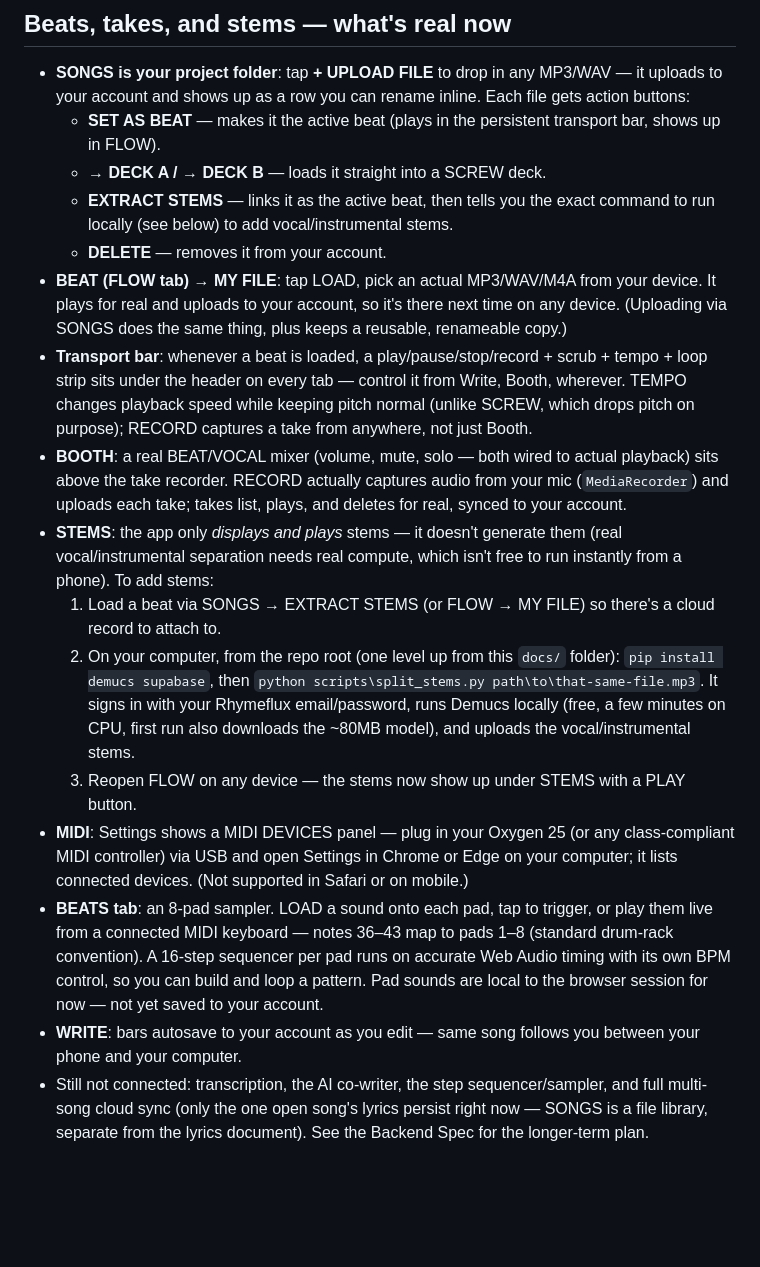
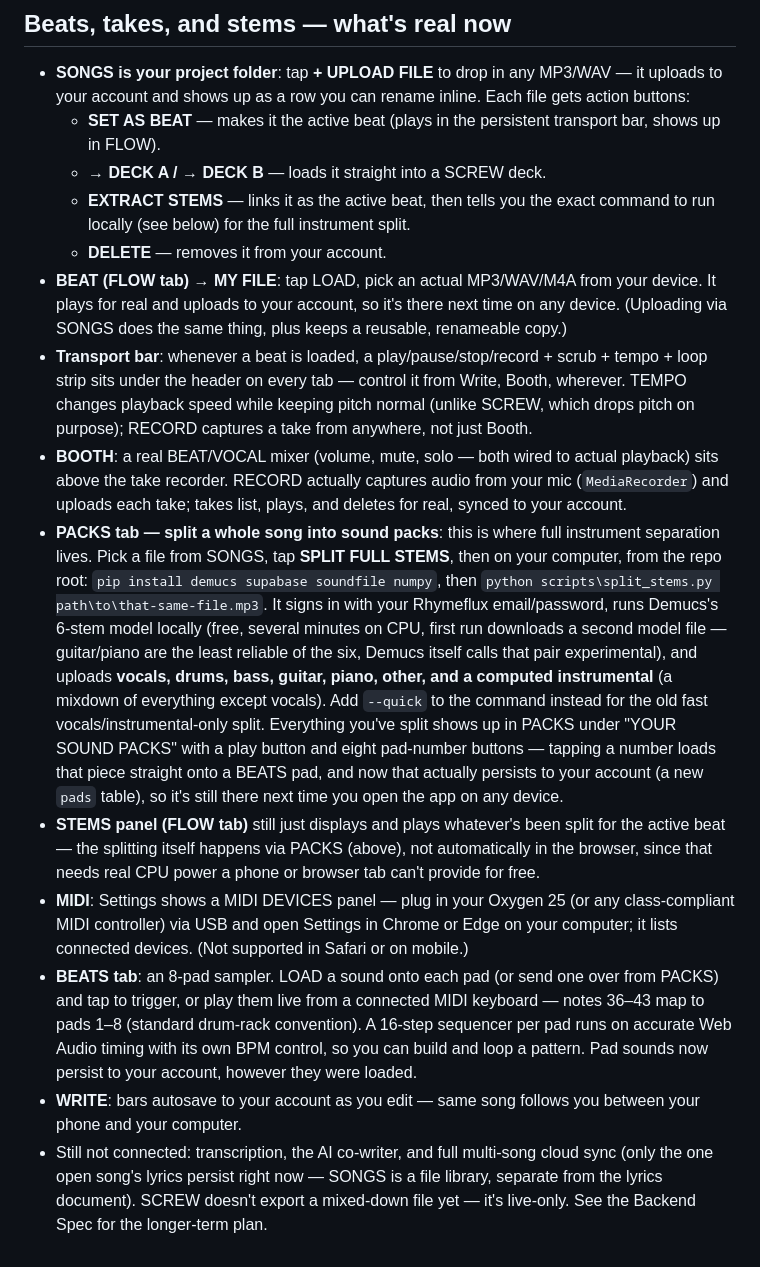
Before and after one commit to Maximus-AAurelius/rhymeflux, a Markdown page: docs/README.md, the part around the change. GitHub-like rendering; blank space fills up the shorter version.

Commit message:
docs: cover PACKS tab and fix outdated pad-persistence note
Co-Authored-By: Claude Sonnet 5 <noreply@anthropic.com>

```diff
--- a/docs/README.md
+++ b/docs/README.md
@@ -61,16 +61,14 @@ fetch(new URL("slang-overlay.json", document.baseURI).href)
 - **SONGS is your project folder**: tap **+ UPLOAD FILE** to drop in any MP3/WAV — it uploads to your account and shows up as a row you can rename inline. Each file gets action buttons:
   - **SET AS BEAT** — makes it the active beat (plays in the persistent transport bar, shows up in FLOW).
   - **→ DECK A / → DECK B** — loads it straight into a SCREW deck.
-  - **EXTRACT STEMS** — links it as the active beat, then tells you the exact command to run locally (see below) to add vocal/instrumental stems.
+  - **EXTRACT STEMS** — links it as the active beat, then tells you the exact command to run locally (see below) for the full instrument split.
   - **DELETE** — removes it from your account.
 - **BEAT (FLOW tab) → MY FILE**: tap LOAD, pick an actual MP3/WAV/M4A from your device. It plays for real and uploads to your account, so it's there next time on any device. (Uploading via SONGS does the same thing, plus keeps a reusable, renameable copy.)
 - **Transport bar**: whenever a beat is loaded, a play/pause/stop/record + scrub + tempo + loop strip sits under the header on every tab — control it from Write, Booth, wherever. TEMPO changes playback speed while keeping pitch normal (unlike SCREW, which drops pitch on purpose); RECORD captures a take from anywhere, not just Booth.
 - **BOOTH**: a real BEAT/VOCAL mixer (volume, mute, solo — both wired to actual playback) sits above the take recorder. RECORD actually captures audio from your mic (`MediaRecorder`) and uploads each take; takes list, plays, and deletes for real, synced to your account.
-- **STEMS**: the app only *displays and plays* stems — it doesn't generate them (real vocal/instrumental separation needs real compute, which isn't free to run instantly from a phone). To add stems:
-  1. Load a beat via SONGS → EXTRACT STEMS (or FLOW → MY FILE) so there's a cloud record to attach to.
-  2. On your computer, from the repo root (one level up from this `docs/` folder): `pip install demucs supabase`, then `python scripts\split_stems.py path\to\that-same-file.mp3`. It signs in with your Rhymeflux email/password, runs Demucs locally (free, a few minutes on CPU, first run also downloads the ~80MB model), and uploads the vocal/instrumental stems.
-  3. Reopen FLOW on any device — the stems now show up under STEMS with a PLAY button.
+- **PACKS tab — split a whole song into sound packs**: this is where full instrument separation lives. Pick a file from SONGS, tap **SPLIT FULL STEMS**, then on your computer, from the repo root: `pip install demucs supabase soundfile numpy`, then `python scripts\split_stems.py path\to\that-same-file.mp3`. It signs in with your Rhymeflux email/password, runs Demucs's 6-stem model locally (free, several minutes on CPU, first run downloads a second model file — guitar/piano are the least reliable of the six, Demucs itself calls that pair experimental), and uploads **vocals, drums, bass, guitar, piano, other, and a computed instrumental** (a mixdown of everything except vocals). Add `--quick` to the command instead for the old fast vocals/instrumental-only split. Everything you've split shows up in PACKS under "YOUR SOUND PACKS" with a play button and eight pad-number buttons — tapping a number loads that piece straight onto a BEATS pad, and now that actually persists to your account (a new `pads` table), so it's still there next time you open the app on any device.
+- **STEMS panel (FLOW tab)** still just displays and plays whatever's been split for the active beat — the splitting itself happens via PACKS (above), not automatically in the browser, since that needs real CPU power a phone or browser tab can't provide for free.
 - **MIDI**: Settings shows a MIDI DEVICES panel — plug in your Oxygen 25 (or any class-compliant MIDI controller) via USB and open Settings in Chrome or Edge on your computer; it lists connected devices. (Not supported in Safari or on mobile.)
-- **BEATS tab**: an 8-pad sampler. LOAD a sound onto each pad, tap to trigger, or play them live from a connected MIDI keyboard — notes 36–43 map to pads 1–8 (standard drum-rack convention). A 16-step sequencer per pad runs on accurate Web Audio timing with its own BPM control, so you can build and loop a pattern. Pad sounds are local to the browser session for now — not yet saved to your account.
+- **BEATS tab**: an 8-pad sampler. LOAD a sound onto each pad (or send one over from PACKS) and tap to trigger, or play them live from a connected MIDI keyboard — notes 36–43 map to pads 1–8 (standard drum-rack convention). A 16-step sequencer per pad runs on accurate Web Audio timing with its own BPM control, so you can build and loop a pattern. Pad sounds now persist to your account, however they were loaded.
 - **WRITE**: bars autosave to your account as you edit — same song follows you between your phone and your computer.
-- Still not connected: transcription, the AI co-writer, the step sequencer/sampler, and full multi-song cloud sync (only the one open song's lyrics persist right now — SONGS is a file library, separate from the lyrics document). See the Backend Spec for the longer-term plan.
+- Still not connected: transcription, the AI co-writer, and full multi-song cloud sync (only the one open song's lyrics persist right now — SONGS is a file library, separate from the lyrics document). SCREW doesn't export a mixed-down file yet — it's live-only. See the Backend Spec for the longer-term plan.
```
Also changed, not shown: docs/NOTEBOOKLM_PROMPT.md (+83 -32 lines).
